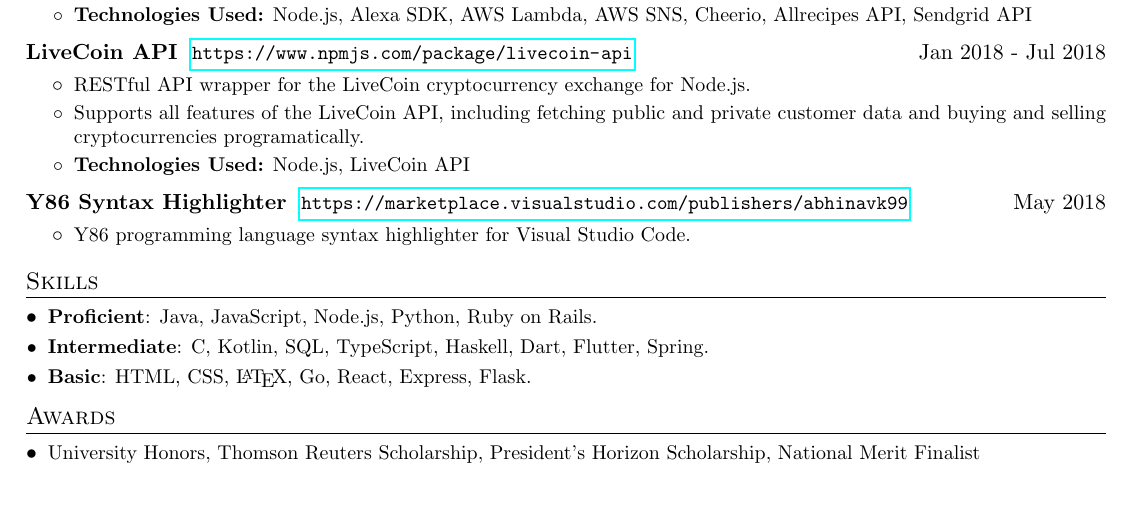
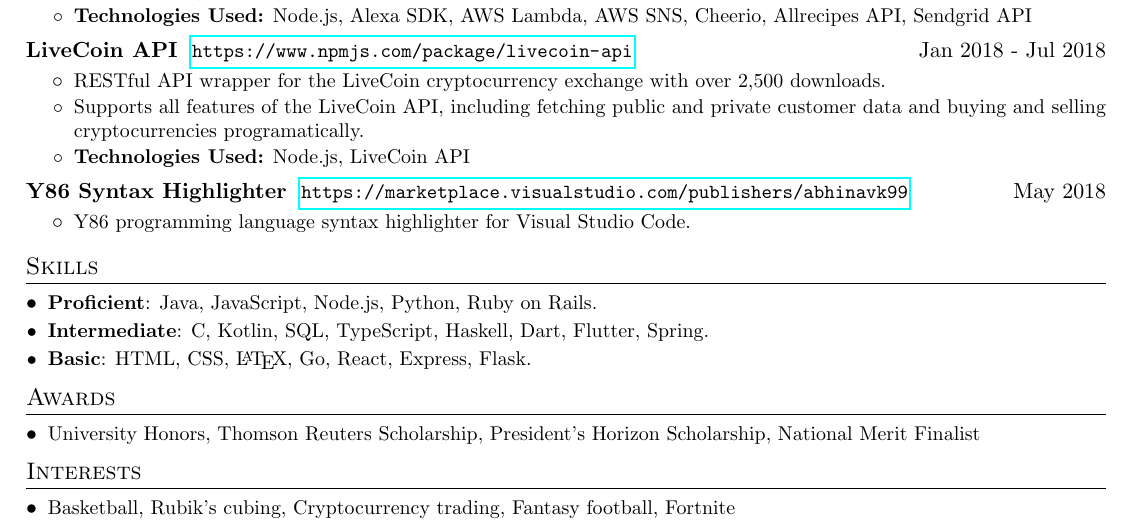
Before and after one commit to abhinavk99/abhinavk99.github.io, a LaTeX CV (AbhinavKasamsettyResume.tex): part of the page, cut so that both start at the same text. Compiled offline with pdfLaTeX.

Commit message:
Added interests section

```diff
--- a/AbhinavKasamsettyResume.tex
+++ b/AbhinavKasamsettyResume.tex
@@ -176,7 +176,7 @@
       {LiveCoin API}{https://www.npmjs.com/package/livecoin-api}{Jan 2018 - Jul 2018}
       \resumeItemListStart
         \resumeItem
-          {RESTful API wrapper for the LiveCoin cryptocurrency exchange for Node.js.}
+          {RESTful API wrapper for the LiveCoin cryptocurrency exchange with over 2,500 downloads.}
         \resumeItem
           {Supports all features of the LiveCoin API, including fetching public and private customer data and buying and selling cryptocurrencies programatically.}
         \resumeItem
@@ -275,11 +275,11 @@
   \resumeSubHeadingListEnd
 
 %-----------INTERESTS----------------
-% \section{Interests}
-%   \resumeSubHeadingListStart
-%     \resumeSubItem
-%       {Basketball, Rubik's cubing, Cryptocurrency trading, Fortnite}
-%   \resumeSubHeadingListEnd
+\section{Interests}
+  \resumeSubHeadingListStart
+    \resumeSubItem
+      {Basketball, Rubik's cubing, Cryptocurrency trading, Fantasy football, Fortnite}
+  \resumeSubHeadingListEnd
 
 %-------------------------------------------
 \end{document}
```
Also changed, not shown: AbhinavKasamsettyResume.pdf.
